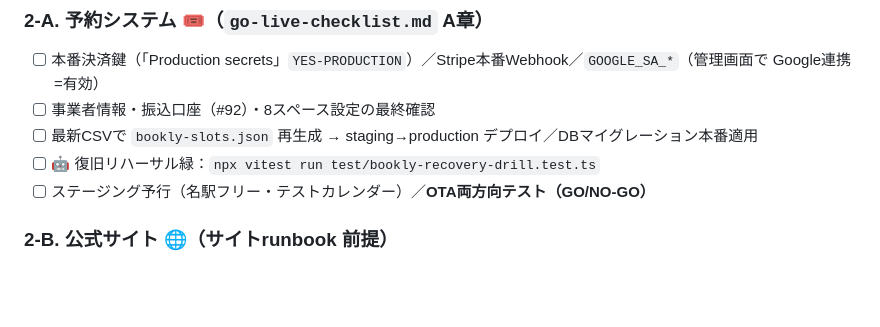
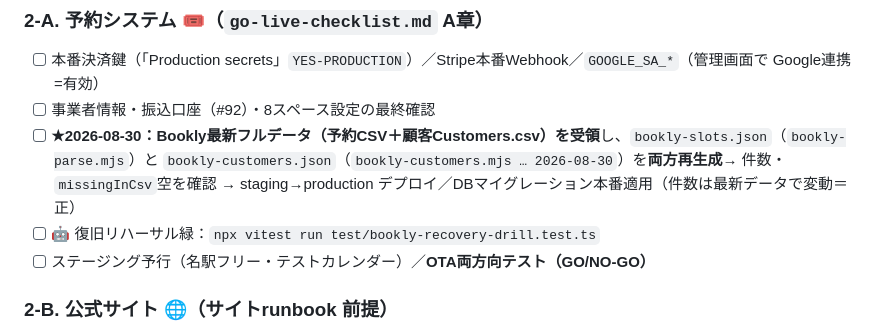
Before and after one commit to firstcreate-kito/rental-booking-system, a Markdown page: docs/go-live-combined.md, the part around the change. GitHub-like rendering; blank space fills up the shorter version.

```diff
--- a/docs/go-live-combined.md
+++ b/docs/go-live-combined.md
@@ -44,7 +44,7 @@
 ### 2-A. 予約システム 🎟（`go-live-checklist.md` A章）
 - [ ] 本番決済鍵（「Production secrets」`YES-PRODUCTION`）／Stripe本番Webhook／`GOOGLE_SA_*`（管理画面で Google連携=有効）
 - [ ] 事業者情報・振込口座（#92）・8スペース設定の最終確認
-- [ ] 最新CSVで `bookly-slots.json` 再生成 → staging→production デプロイ／DBマイグレーション本番適用
+- [ ] **★2026-08-30：Bookly最新フルデータ（予約CSV＋顧客Customers.csv）を受領**し、`bookly-slots.json`（`bookly-parse.mjs`）と `bookly-customers.json`（`bookly-customers.mjs … 2026-08-30`）を**両方再生成**→ 件数・`missingInCsv`空を確認 → staging→production デプロイ／DBマイグレーション本番適用（件数は最新データで変動＝正）
 - [ ] 🤖 復旧リハーサル緑：`npx vitest run test/bookly-recovery-drill.test.ts`
 - [ ] ステージング予行（名駅フリー・テストカレンダー）／**OTA両方向テスト（GO/NO-GO）**
 
```
Also changed, not shown: docs/go-live-checklist.md (+8 -3 lines), docs/launch-cutover-plan.md (+5 -3 lines).
